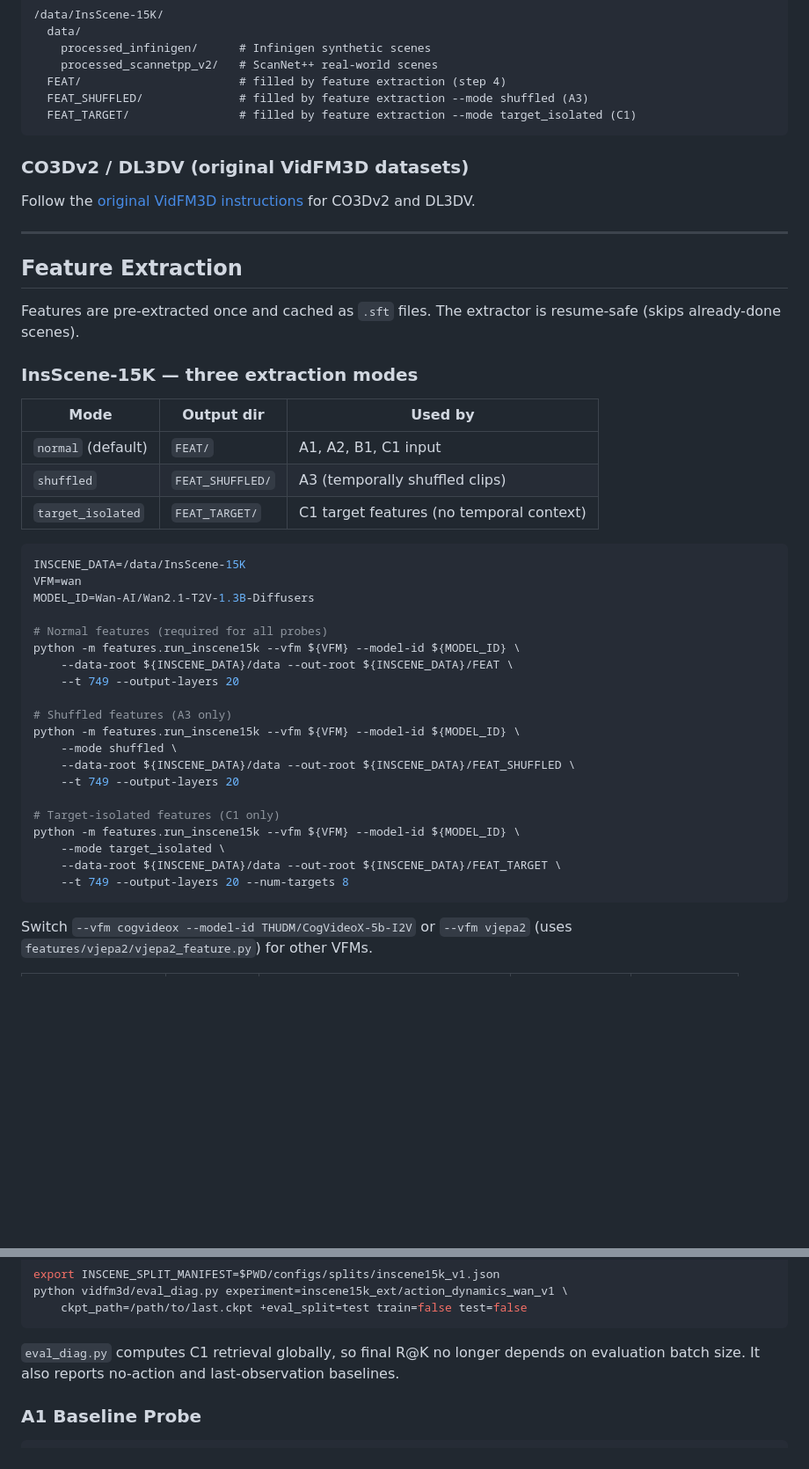
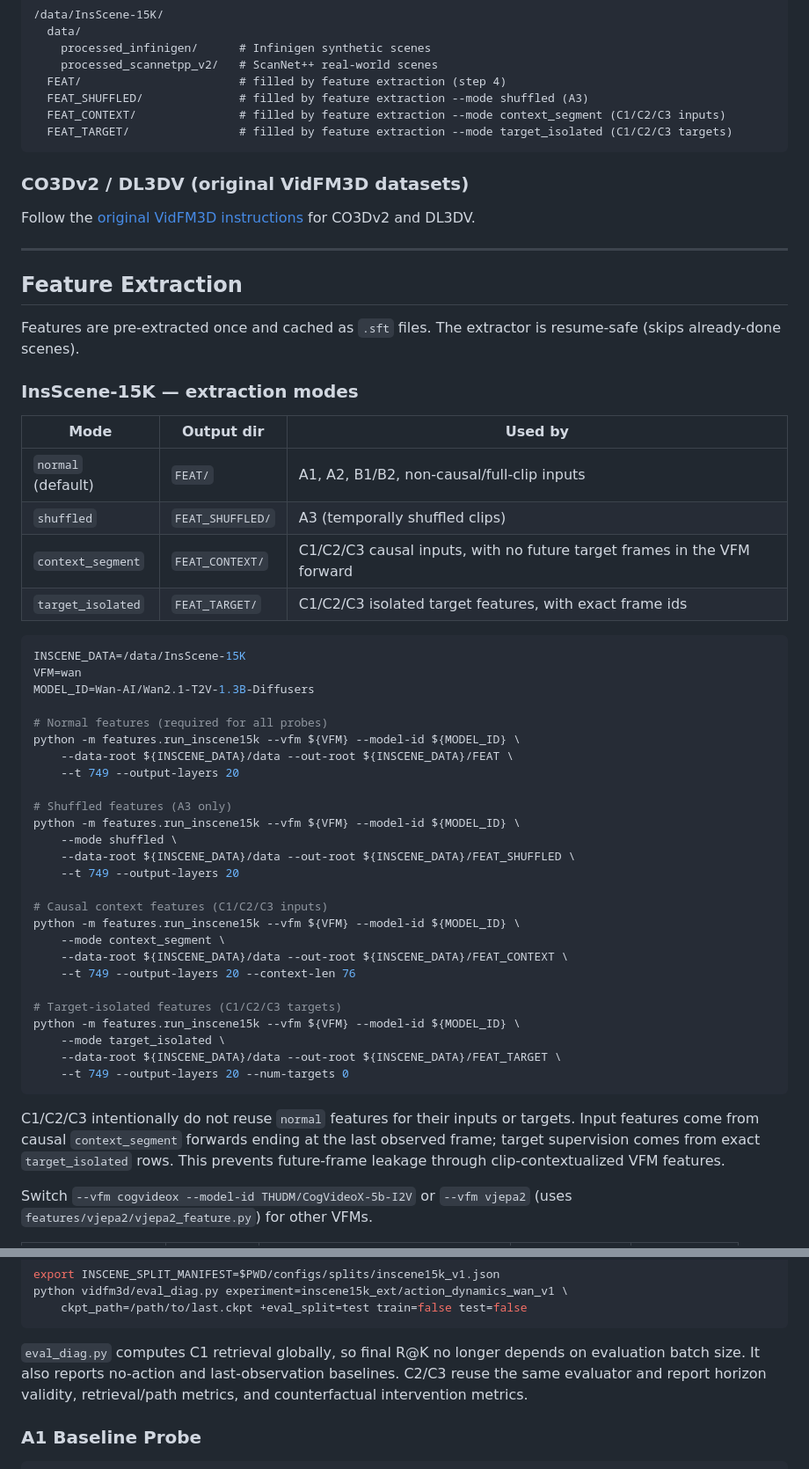
Before and after one commit to yyyybq/probe_spatial, a Markdown page: README.md, 2 parts joined by grey strips. Shown at 88% size. Drawn GitHub-style; blank space fills up the shorter version.

````diff
--- a/README.md
+++ b/README.md
@@ -142,7 +153,8 @@ Expected structure after extraction:
     processed_scannetpp_v2/   # ScanNet++ real-world scenes
   FEAT/                       # filled by feature extraction (step 4)
   FEAT_SHUFFLED/              # filled by feature extraction --mode shuffled (A3)
-  FEAT_TARGET/                # filled by feature extraction --mode target_isolated (C1)
+  FEAT_CONTEXT/               # filled by feature extraction --mode context_segment (C1/C2/C3 inputs)
+  FEAT_TARGET/                # filled by feature extraction --mode target_isolated (C1/C2/C3 targets)
 ```
 
 ### CO3Dv2 / DL3DV (original VidFM3D datasets)
@@ -155,13 +167,14 @@ Follow the [original VidFM3D instructions](https://github.com/zxhuang1698/VidFM3
 
 Features are pre-extracted once and cached as `.sft` files. The extractor is resume-safe (skips already-done scenes).
 
-### InsScene-15K — three extraction modes
+### InsScene-15K — extraction modes
 
 | Mode | Output dir | Used by |
 |------|-----------|---------|
-| `normal` (default) | `FEAT/` | A1, A2, B1, C1 input |
+| `normal` (default) | `FEAT/` | A1, A2, B1/B2, non-causal/full-clip inputs |
 | `shuffled` | `FEAT_SHUFFLED/` | A3 (temporally shuffled clips) |
-| `target_isolated` | `FEAT_TARGET/` | C1 target features (no temporal context) |
+| `context_segment` | `FEAT_CONTEXT/` | C1/C2/C3 causal inputs, with no future target frames in the VFM forward |
+| `target_isolated` | `FEAT_TARGET/` | C1/C2/C3 isolated target features, with exact frame ids |
 
 ```bash
 INSCENE_DATA=/data/InsScene-15K
@@ -179,12 +192,24 @@ python -m features.run_inscene15k --vfm ${VFM} --model-id ${MODEL_ID} \
     --data-root ${INSCENE_DATA}/data --out-root ${INSCENE_DATA}/FEAT_SHUFFLED \
     --t 749 --output-layers 20
 
-# Target-isolated features (C1 only)
+# Causal context features (C1/C2/C3 inputs)
+python -m features.run_inscene15k --vfm ${VFM} --model-id ${MODEL_ID} \
+    --mode context_segment \
+    --data-root ${INSCENE_DATA}/data --out-root ${INSCENE_DATA}/FEAT_CONTEXT \
+    --t 749 --output-layers 20 --context-len 76
+
+# Target-isolated features (C1/C2/C3 targets)
 python -m features.run_inscene15k --vfm ${VFM} --model-id ${MODEL_ID} \
     --mode target_isolated \
     --data-root ${INSCENE_DATA}/data --out-root ${INSCENE_DATA}/FEAT_TARGET \
-    --t 749 --output-layers 20 --num-targets 8
+    --t 749 --output-layers 20 --num-targets 0
 ```
+
+C1/C2/C3 intentionally do not reuse `normal` features for their inputs or
+targets. Input features come from causal `context_segment` forwards ending at
+the last observed frame; target supervision comes from exact `target_isolated`
+rows. This prevents future-frame leakage through clip-contextualized VFM
+features.
 
 Switch `--vfm cogvideox --model-id THUDM/CogVideoX-5b-I2V` or
 `--vfm vjepa2` (uses `features/vjepa2/vjepa2_feature.py`) for other VFMs.
@@ -335,7 +386,9 @@ python vidfm3d/eval_diag.py experiment=inscene15k_ext/action_dynamics_wan_v1 \
 ```
 
 `eval_diag.py` computes C1 retrieval globally, so final R@K no longer depends
-on evaluation batch size. It also reports no-action and last-observation baselines.
+on evaluation batch size. It also reports no-action and last-observation
+baselines. C2/C3 reuse the same evaluator and report horizon validity,
+retrieval/path metrics, and counterfactual intervention metrics.
 
 ### A1 Baseline Probe
 
````
Also changed, not shown: other parts of README.md (+67 -23 lines).
